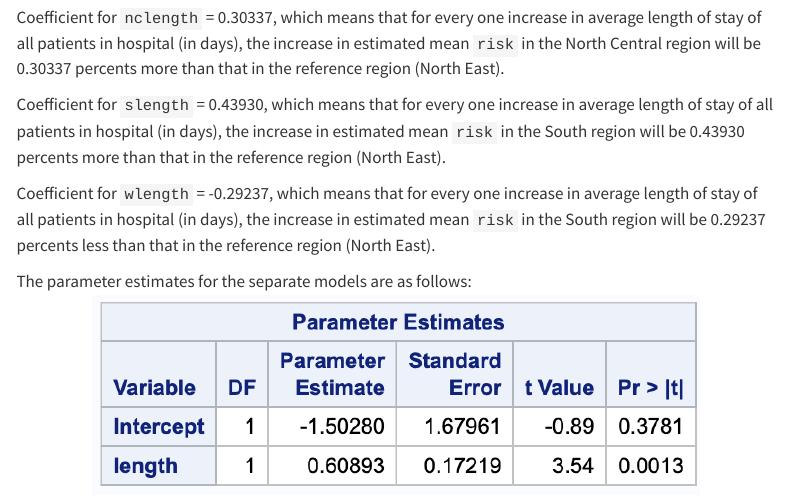
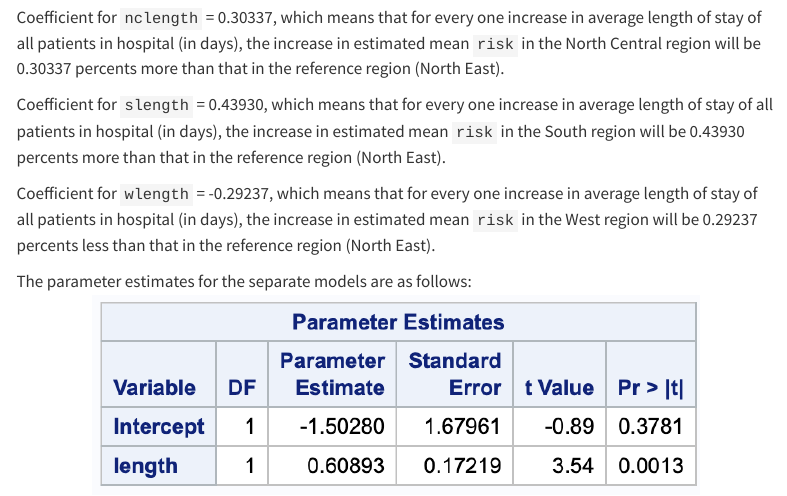
Before and after one commit to szzzh001211/biostat-200b-hw, a Quarto document (hw4/hw4.qmd): the page in a window 1100 px wide, from 1470 px down. Rendered offline with R 4.5, knitr and Pandoc in place of Quarto, with nearby package versions; menus at the side of the page are left out.

Commit message:
final version

```diff
--- a/hw4/hw4.qmd
+++ b/hw4/hw4.qmd
@@ -58,7 +58,7 @@ in the South region will be 0.43930 percents more than that in the reference reg
 
 Coefficient for `wlength` = -0.29237, which means that for every one increase in
 average length of stay of all patients in hospital (in days), the increase in estimated mean `risk`
-in the South region will be 0.29237 percents less than that in the reference region (North East).
+in the West region will be 0.29237 percents less than that in the reference region (North East).
 
 The parameter estimates for the separate models are as follows:
 <p align="center">
```
Also changed, not shown: hw4/hw4.qmd (2 more changed lines).
